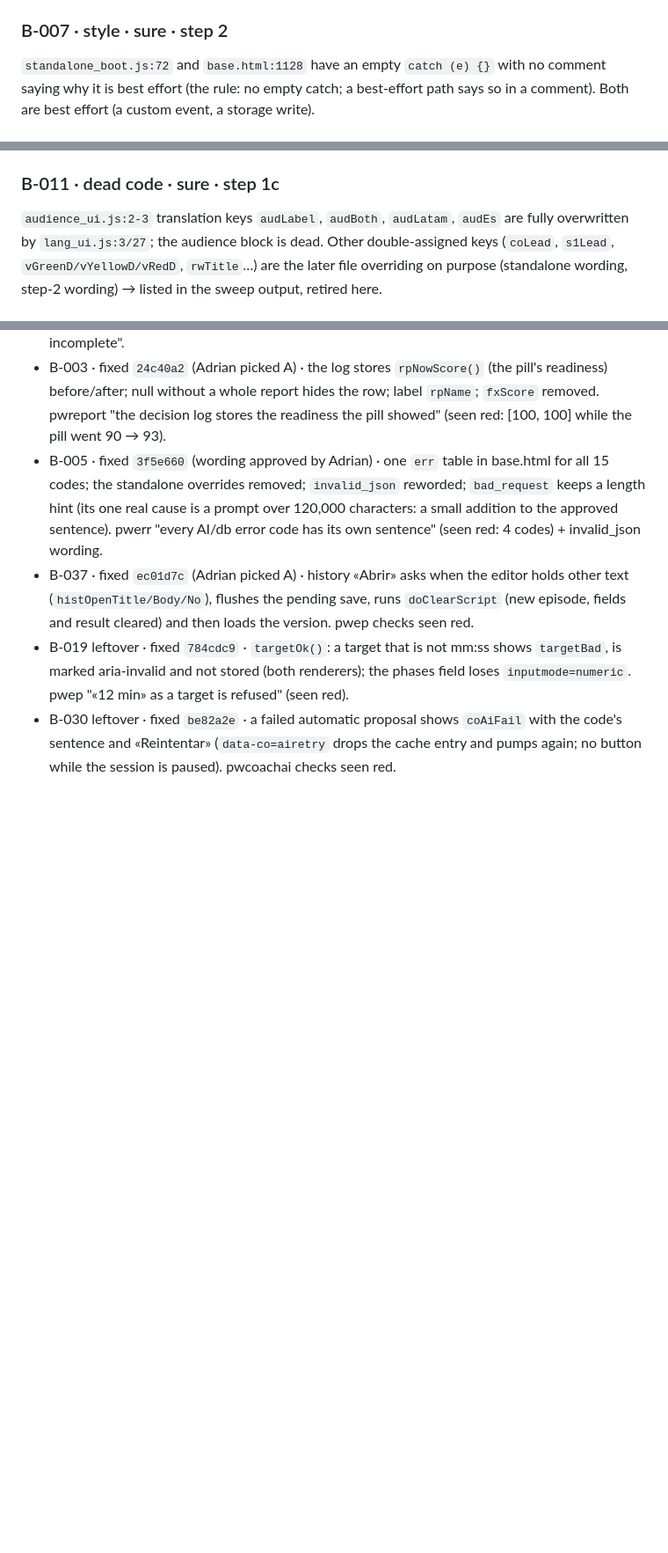
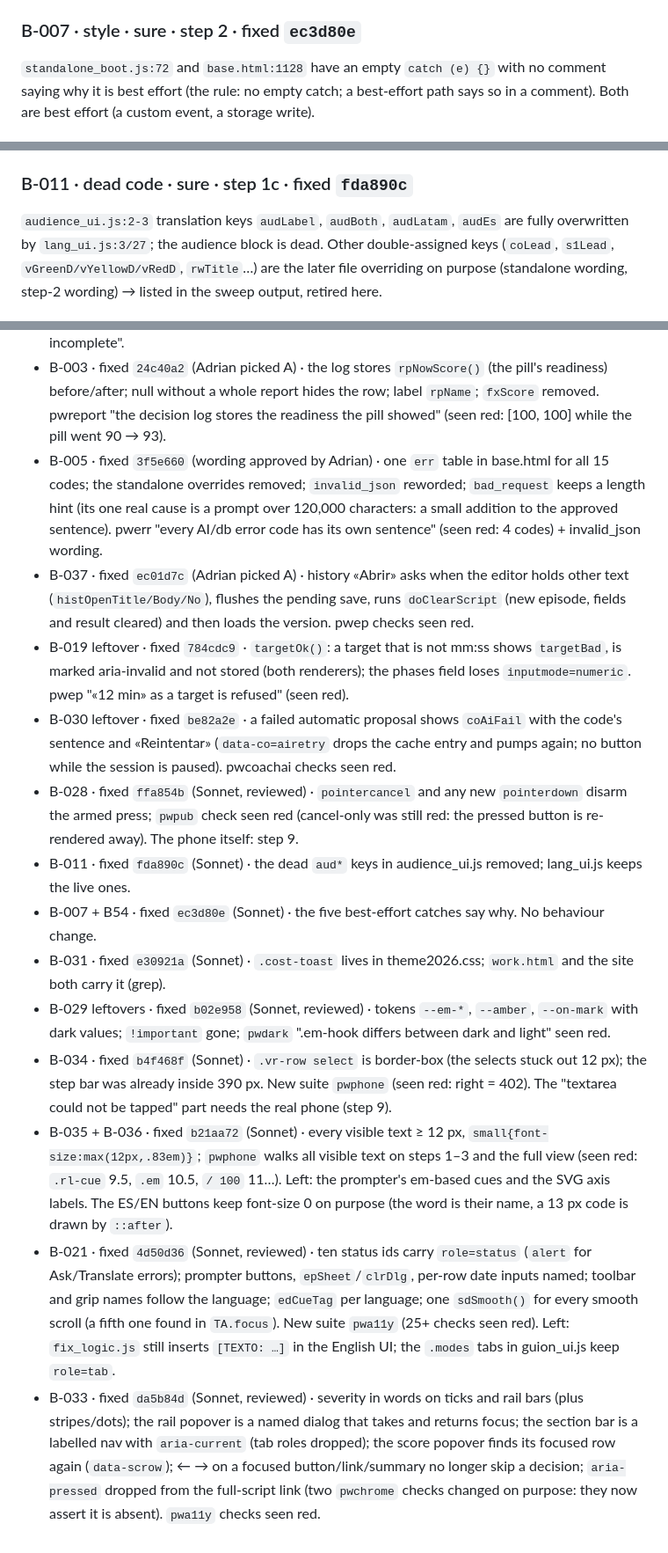
Before and after one commit to jadri47/script-desk, a Markdown page: docs/BUGS-2026-10.md, 3 parts joined by grey strips. Shown at 88% size. Rendered like a GitHub page; blank space fills up the shorter version.

```diff
--- a/docs/BUGS-2026-10.md
+++ b/docs/BUGS-2026-10.md
@@ -56,7 +56,7 @@ A fix for an EMPTY field (title, thumbnail, description) is lost on reload: `fix
 the title suggestion for a script without a title is exactly the case the fix was asked for.
 Fix: allow `orig === ""` when `field` is set. Test: round-trip in `eval/report_test.js` or `pwfixes`, seen red.
 
-### B-007 · style · sure · step 2
+### B-007 · style · sure · step 2 · fixed `ec3d80e`
 `standalone_boot.js:72` and `base.html:1128` have an empty `catch (e) {}` with no comment saying why it is best effort (the
 rule: no empty catch; a best-effort path says so in a comment). Both are best effort (a custom event, a storage write).
 
@@ -81,7 +81,7 @@ cap-and-sum in `readinessOf` (`score_logic.js:84-85`); `fix_ui.js:96` hard-codes
 Both follow the recipe today; a change to the cap would leave them behind. Fix: expose the cap once (`READY_RED_CAP`) and a
 `readinessOf`-based helper for the fallback. Not user-visible today: fix round, lowest priority.
 
-### B-011 · dead code · sure · step 1c
+### B-011 · dead code · sure · step 1c · fixed `fda890c`
 `audience_ui.js:2-3` translation keys `audLabel`, `audBoth`, `audLatam`, `audEs` are fully overwritten by `lang_ui.js:3/27`;
 the audience block is dead. Other double-assigned keys (`coLead`, `s1Lead`, `vGreenD/vYellowD/vRedD`, `rwTitle`…) are the
 later file overriding on purpose (standalone wording, step-2 wording) → listed in the sweep output, retired here.
@@ -417,3 +429,23 @@ weakened; a check that fails after the setup is right is a candidate regression
   (both renderers); the phases field loses `inputmode=numeric`. pwep "«12 min» as a target is refused" (seen red).
 - B-030 leftover · fixed `be82a2e` · a failed automatic proposal shows `coAiFail` with the code's sentence and «Reintentar»
   (`data-co=airetry` drops the cache entry and pumps again; no button while the session is paused). pwcoachai checks seen red.
+- B-028 · fixed `ffa854b` (Sonnet, reviewed) · `pointercancel` and any new `pointerdown` disarm the armed press; `pwpub` check seen red
+  (cancel-only was still red: the pressed button is re-rendered away). The phone itself: step 9.
+- B-011 · fixed `fda890c` (Sonnet) · the dead `aud*` keys in audience_ui.js removed; lang_ui.js keeps the live ones.
+- B-007 + B54 · fixed `ec3d80e` (Sonnet) · the five best-effort catches say why. No behaviour change.
+- B-031 · fixed `e30921a` (Sonnet) · `.cost-toast` lives in theme2026.css; `work.html` and the site both carry it (grep).
+- B-029 leftovers · fixed `b02e958` (Sonnet, reviewed) · tokens `--em-*`, `--amber`, `--on-mark` with dark values; `!important` gone;
+  `pwdark` ".em-hook differs between dark and light" seen red.
+- B-034 · fixed `b4f468f` (Sonnet) · `.vr-row select` is border-box (the selects stuck out 12 px); the step bar was already inside 390 px.
+  New suite `pwphone` (seen red: right = 402). The "textarea could not be tapped" part needs the real phone (step 9).
+- B-035 + B-036 · fixed `b21aa72` (Sonnet) · every visible text ≥ 12 px, `small{font-size:max(12px,.83em)}`; `pwphone` walks all visible
+  text on steps 1–3 and the full view (seen red: `.rl-cue` 9.5, `.em` 10.5, `/ 100` 11…). Left: the prompter's em-based cues and the SVG
+  axis labels. The ES/EN buttons keep font-size 0 on purpose (the word is their name, a 13 px code is drawn by `::after`).
+- B-021 · fixed `4d50d36` (Sonnet, reviewed) · ten status ids carry `role=status` (`alert` for Ask/Translate errors); prompter buttons,
+  `epSheet`/`clrDlg`, per-row date inputs named; toolbar and grip names follow the language; `edCueTag` per language; one `sdSmooth()`
+  for every smooth scroll (a fifth one found in `TA.focus`). New suite `pwa11y` (25+ checks seen red). Left: `fix_logic.js` still inserts
+  `[TEXTO: …]` in the English UI; the `.modes` tabs in guion_ui.js keep `role=tab`.
+- B-033 · fixed `da5b84d` (Sonnet, reviewed) · severity in words on ticks and rail bars (plus stripes/dots); the rail popover is a named
+  dialog that takes and returns focus; the section bar is a labelled nav with `aria-current` (tab roles dropped); the score popover finds
+  its focused row again (`data-scrow`); ← → on a focused button/link/summary no longer skip a decision; `aria-pressed` dropped from the
+  full-script link (two `pwchrome` checks changed on purpose: they now assert it is absent). `pwa11y` checks seen red.
```
Also changed, not shown: other parts of docs/BUGS-2026-10.md (+19 -7 lines), CLAUDE.md (+1 -1 lines), docs/DECISIONS.md (+3 -0 lines).
